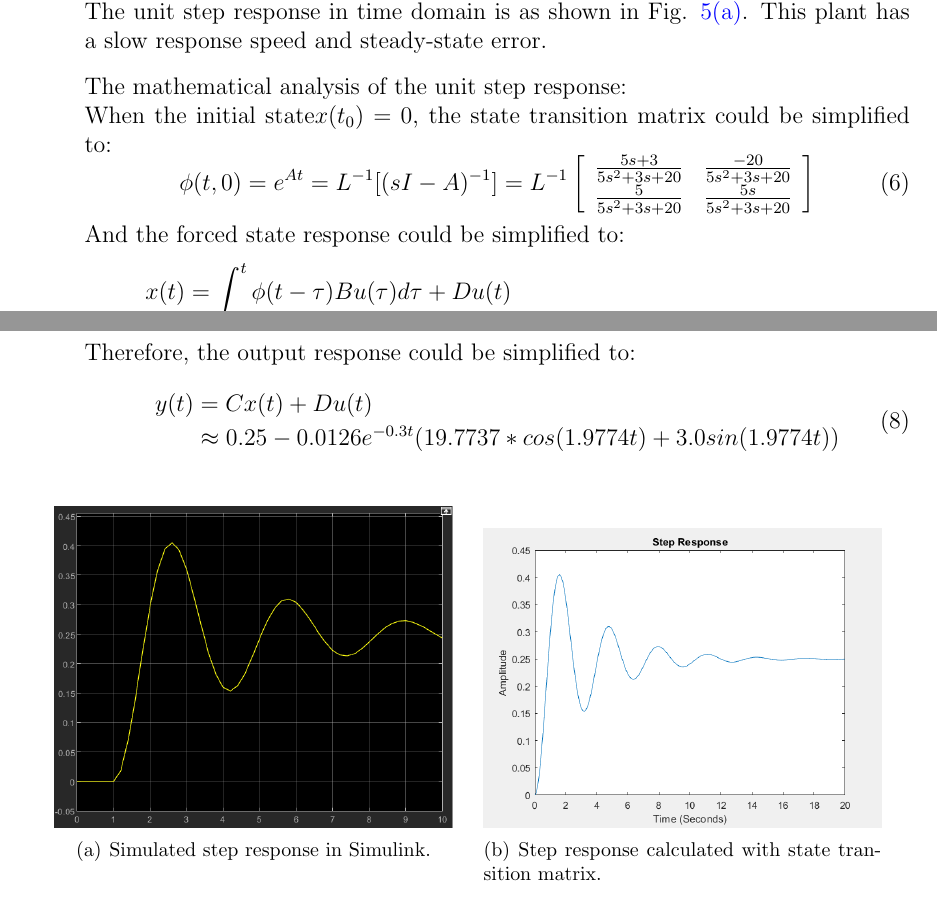
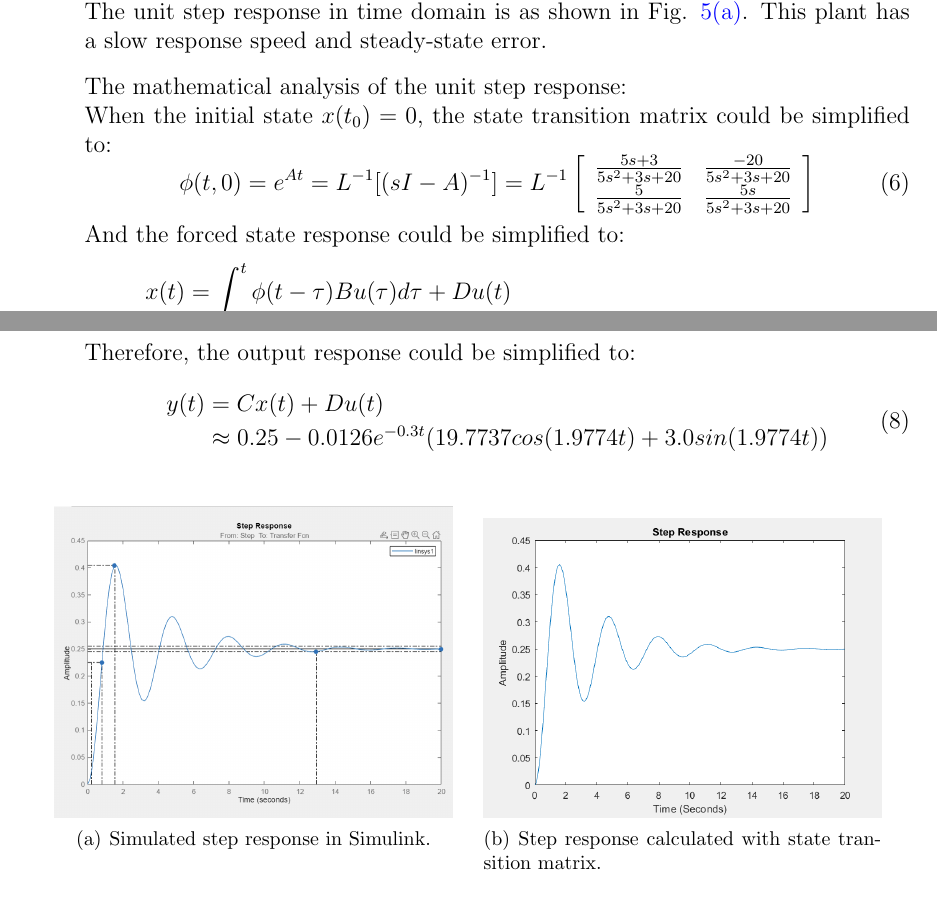
Before and after one commit to Vehshanaan/ACaD-Coursework, a LaTeX document (Report/main.tex): two parts of pages 5 and 6 of 13, joined at a grey line, cut so that both start at the same text. Compiled offline with pdfLaTeX.

Commit message:
Updates from Overleaf

```diff
--- a/Report/main.tex
+++ b/Report/main.tex
@@ -253,7 +253,7 @@ Analyse the plant performance such stability, observability, controllability, an
     \begin{aligned}
         y(t)&=Cx(t)+Du(t)\\
         & \approx
-        0.25 - 0.0126e^{-0.3t}(19.7737*cos(1.9774t) + 3.0sin(1.9774t))
+        0.25 - 0.0126e^{-0.3t}(19.7737cos(1.9774t) + 3.0sin(1.9774t))
     \end{aligned}
     \end{equation}
 
@@ -261,7 +261,7 @@ Analyse the plant performance such stability, observability, controllability, an
 
         \begin{figure}[htbp]
           \centering
-          \subfigure[Simulated step response in Simulink.\label{fig:PlantStepResponse}]{\includegraphics[width=0.45\textwidth]{Report/pics/PlantStepResponse.png}}
+          \subfigure[Simulated step response in Simulink.\label{fig:PlantStepResponse}]{\includegraphics[width=0.45\textwidth]{Report/pics/PlantStepResponse2.png}}
           \quad % or \hfill
           \subfigure[Step response calculated with state transition matrix.\label{fig:SimulatedStepResponse} ]{\includegraphics[width=0.45\textwidth]{Report/pics/PlantMathsResponse.png}}
           \caption{Simulated step responses.}
```
Also changed, not shown: Report/main.tex (4 more changed lines).
